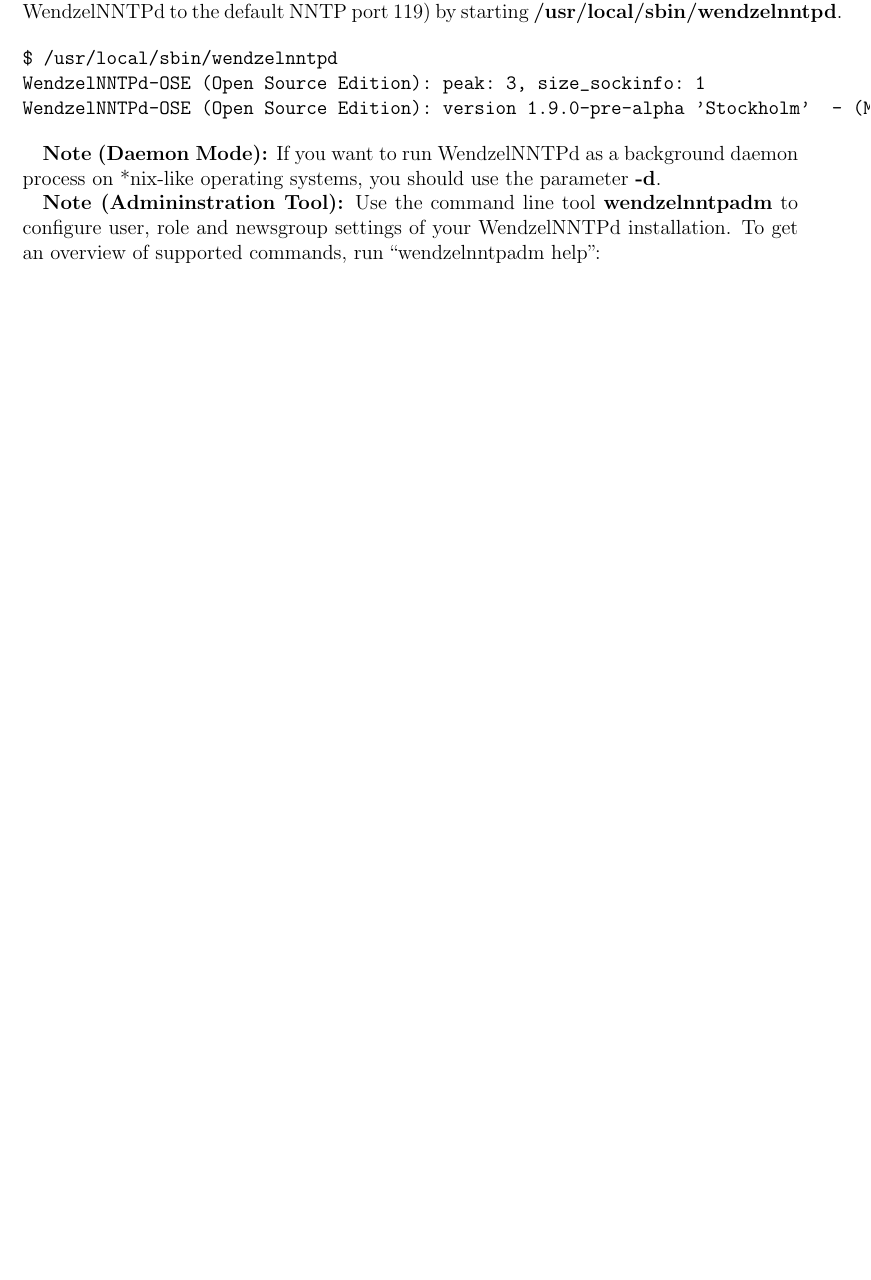
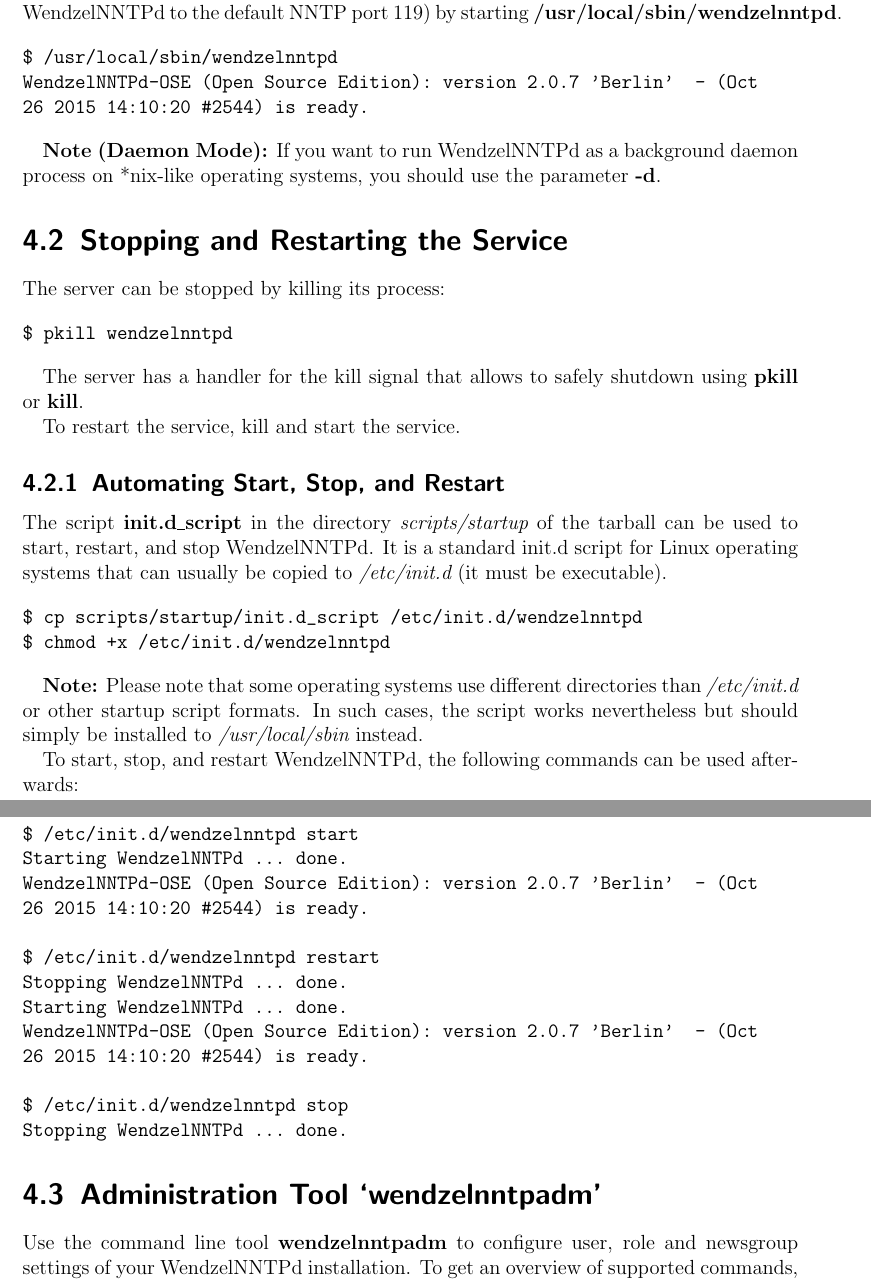
Before and after one commit to cdpxe/WendzelNNTPd, a LaTeX book (WendzelNNTPd-OSE/docs/docs.tex, which reads WendzelNNTPd-OSE/docs/running.tex): part of page 12 of 21 before the commit and two parts of pages 12 and 13 of 22 after it, the two joined at a grey line, cut so that both start at the same text, the shorter picture padded with empty space. The pictures show the PDF file WendzelNNTPd-OSE/docs/docs.pdf that the author committed with the source.

Commit message:
improve docs: explain how to stop/restart service and use init.rd script

```diff
--- a/WendzelNNTPd-OSE/docs/running.tex
+++ b/WendzelNNTPd-OSE/docs/running.tex
@@ -6,13 +6,59 @@
 
 \begin{verbatim}
 $ /usr/local/sbin/wendzelnntpd
-WendzelNNTPd-OSE (Open Source Edition): peak: 3, size_sockinfo: 1
-WendzelNNTPd-OSE (Open Source Edition): version 1.9.0-pre-alpha 'Stockholm'  - (Mar  5 2010 21:36:19 #2326) is ready.
+WendzelNNTPd-OSE (Open Source Edition): version 2.0.7 'Berlin'  - (Oct
+26 2015 14:10:20 #2544) is ready.
 \end{verbatim}
 
 {\bf Note (Daemon Mode):} If you want to run WendzelNNTPd as a background daemon process on *nix-like operating systems, you should use the parameter {\bf -d}.
 
-{\bf Note (Admininstration Tool):} Use the command line tool {\bf wendzelnntpadm} to configure user, role and newsgroup settings of your WendzelNNTPd installation. To get an overview of supported commands, run ``wendzelnntpadm help'':
+\section{Stopping and Restarting the Service}\index{Stopping WendzelNNTPd}\index{Restarting WendzelNNTPd}
+
+The server can be stopped by killing its process:
+
+\begin{verbatim}
+$ pkill wendzelnntpd
+\end{verbatim}
+
+The server has a handler for the kill signal that allows to safely shutdown using {\bf pkill} or {\bf kill}.
+
+To restart the service, kill and start the service.
+
+\subsection{Automating Start, Stop, and Restart}
+
+The script {\bf init.d\_script} in the directory {\it scripts/startup} of the tarball can be used to start, restart, and stop WendzelNNTPd. It is a standard init.d script for Linux operating systems that can usually be copied to {\it /etc/init.d} (it must be executable).
+
+\begin{verbatim}
+$ cp scripts/startup/init.d_script /etc/init.d/wendzelnntpd
+$ chmod +x /etc/init.d/wendzelnntpd
+\end{verbatim}
+
+{\bf Note:} Please note that some operating systems use different directories than {\it /etc/init.d} or other startup script formats. In such cases, the script works nevertheless but should simply be installed to {\it /usr/local/sbin} instead.
+
+
+To start, stop, and restart WendzelNNTPd, the following commands can be used afterwards:
+
+\begin{verbatim}
+$ /etc/init.d/wendzelnntpd start
+Starting WendzelNNTPd ... done.
+WendzelNNTPd-OSE (Open Source Edition): version 2.0.7 'Berlin'  - (Oct
+26 2015 14:10:20 #2544) is ready.
+
+$ /etc/init.d/wendzelnntpd restart
+Stopping WendzelNNTPd ... done.
+Starting WendzelNNTPd ... done.
+WendzelNNTPd-OSE (Open Source Edition): version 2.0.7 'Berlin'  - (Oct
+26 2015 14:10:20 #2544) is ready.
+
+$ /etc/init.d/wendzelnntpd stop
+Stopping WendzelNNTPd ... done.
+\end{verbatim}
+
+
+
+\section{Administration Tool `wendzelnntpadm'}
+
+Use the command line tool {\bf wendzelnntpadm} to configure user, role and newsgroup settings of your WendzelNNTPd installation. To get an overview of supported commands, run ``wendzelnntpadm help'':
 
 \begin{verbatim}
 $ wendzelnntpadm help
```
Also changed, not shown: WendzelNNTPd-OSE/docs/upgrade.tex (+3 -1 lines), WendzelNNTPd-OSE/docs/Makefile, WendzelNNTPd-OSE/docs/docs.pdf, 3 other files.
